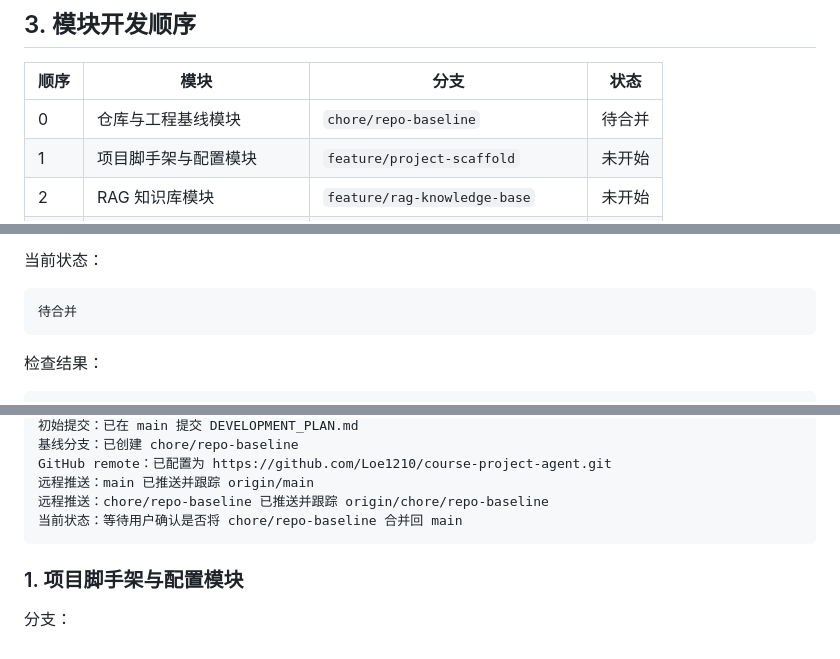
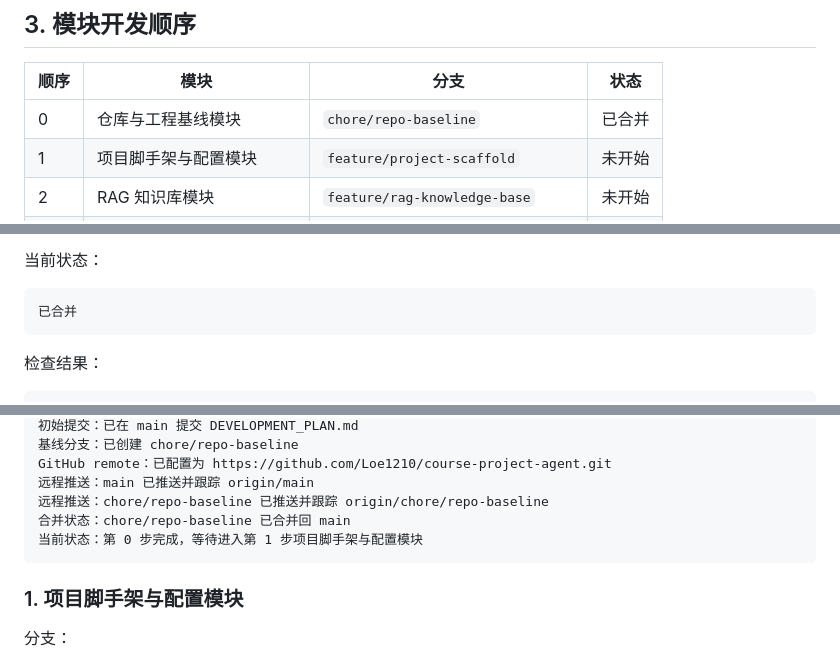
Before and after one commit to Loe1210/course-project-agent, a Markdown page: DEVELOPMENT_PLAN.md, 3 parts joined by grey strips. Rendered like a GitHub page.

Commit message:
docs: mark baseline module complete

````diff
--- a/DEVELOPMENT_PLAN.md
+++ b/DEVELOPMENT_PLAN.md
@@ -50,7 +50,7 @@ fix: repair course project stream response
 
 | 顺序 | 模块 | 分支 | 状态 |
 |---|---|---|---|
-| 0 | 仓库与工程基线模块 | `chore/repo-baseline` | 待合并 |
+| 0 | 仓库与工程基线模块 | `chore/repo-baseline` | 已合并 |
 | 1 | 项目脚手架与配置模块 | `feature/project-scaffold` | 未开始 |
 | 2 | RAG 知识库模块 | `feature/rag-knowledge-base` | 未开始 |
 | 3 | Tool 工具模块 | `feature/course-tools` | 未开始 |
@@ -102,7 +102,7 @@ chore/repo-baseline
 当前状态：
 
 ```text
-待合并
+已合并
 ```
 
 检查结果：
@@ -140,7 +140,8 @@ GitHub remote：无
 GitHub remote：已配置为 https://github.com/Loe1210/course-project-agent.git
 远程推送：main 已推送并跟踪 origin/main
 远程推送：chore/repo-baseline 已推送并跟踪 origin/chore/repo-baseline
-当前状态：等待用户确认是否将 chore/repo-baseline 合并回 main
+合并状态：chore/repo-baseline 已合并回 main
+当前状态：第 0 步完成，等待进入第 1 步项目脚手架与配置模块
 ```
 
 ### 1. 项目脚手架与配置模块
````
Also changed, not shown: other parts of DEVELOPMENT_PLAN.md (+1 -0 lines).
